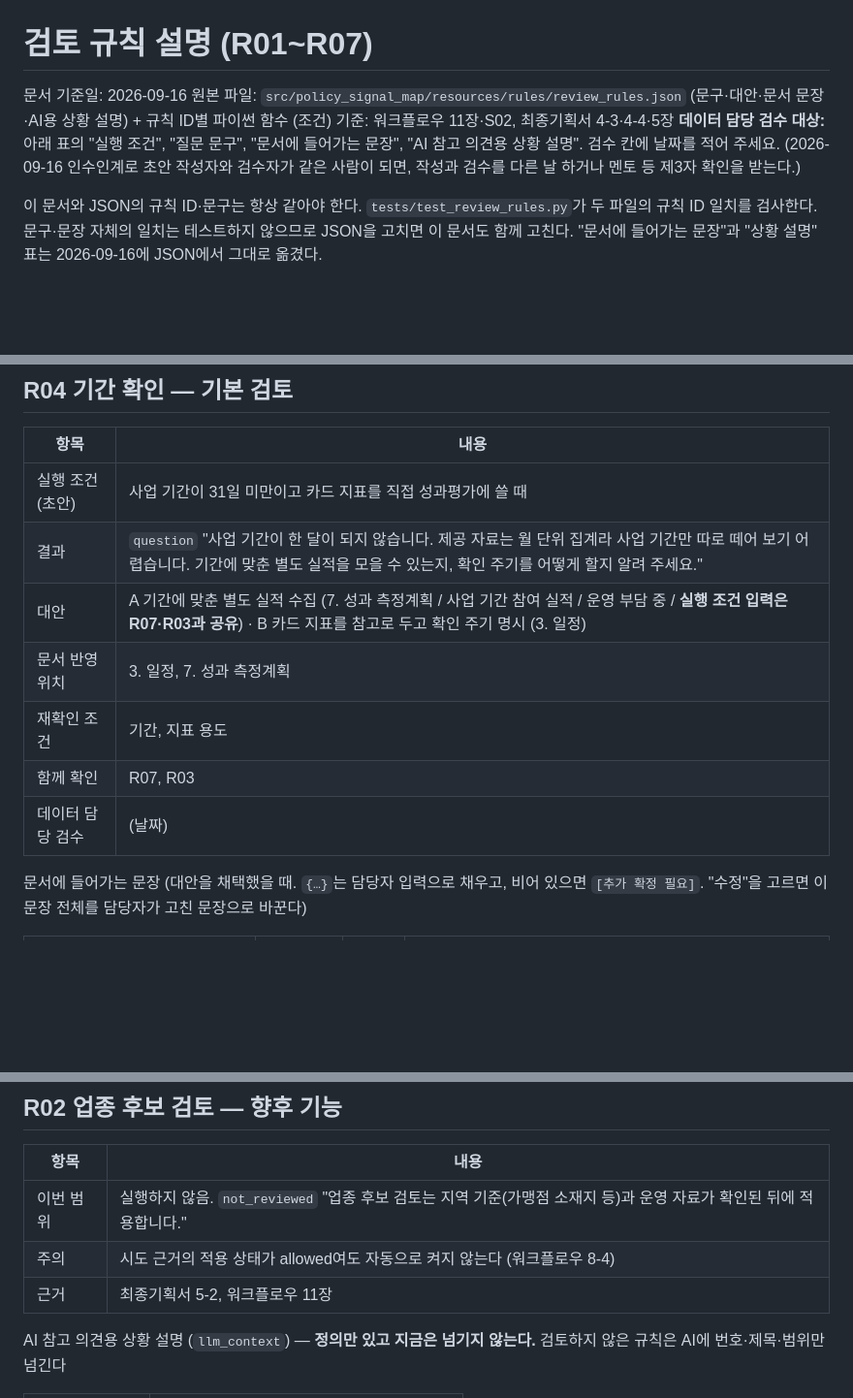
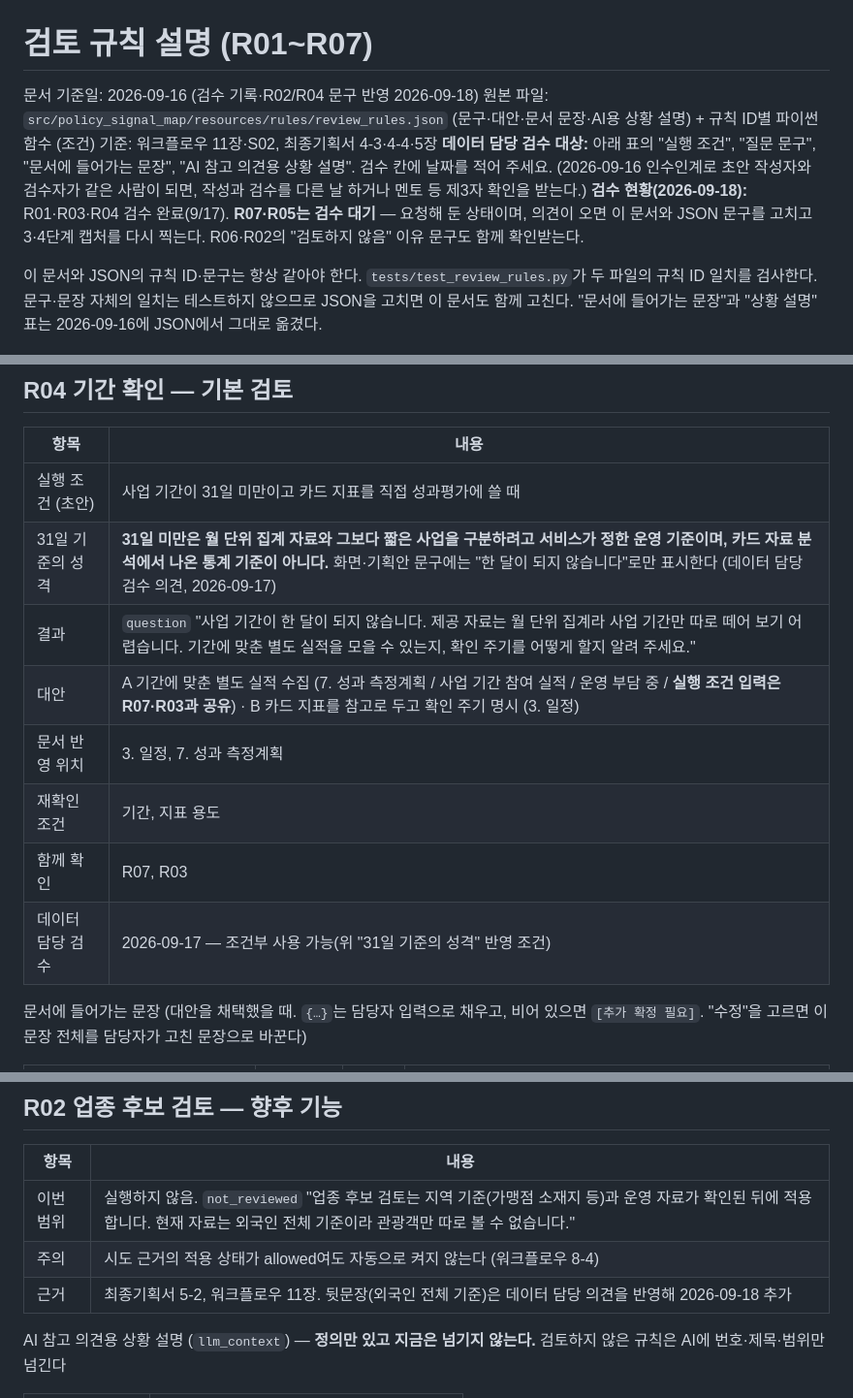
Before and after one commit to aideveloperno1/TM1stproject_260915, a Markdown page: docs/review_rules.md, 3 parts joined by grey strips. Shown at 97% size. Drawn GitHub-style; blank space fills up the shorter version.

```diff
--- a/docs/review_rules.md
+++ b/docs/review_rules.md
@@ -1,10 +1,11 @@
 # 검토 규칙 설명 (R01~R07)
 
-문서 기준일: 2026-09-16
+문서 기준일: 2026-09-16 (검수 기록·R02/R04 문구 반영 2026-09-18)
 원본 파일: `src/policy_signal_map/resources/rules/review_rules.json` (문구·대안·문서 문장·AI용 상황 설명) + 규칙 ID별 파이썬 함수 (조건)
 기준: 워크플로우 11장·S02, 최종기획서 4-3·4-4·5장
 **데이터 담당 검수 대상:** 아래 표의 "실행 조건", "질문 문구", "문서에 들어가는 문장", "AI 참고 의견용 상황 설명". 검수 칸에 날짜를 적어 주세요.
 (2026-09-16 인수인계로 초안 작성자와 검수자가 같은 사람이 되면, 작성과 검수를 다른 날 하거나 멘토 등 제3자 확인을 받는다.)
+**검수 현황(2026-09-18):** R01·R03·R04 검수 완료(9/17). **R07·R05는 검수 대기** — 요청해 둔 상태이며, 의견이 오면 이 문서와 JSON 문구를 고치고 3·4단계 캡처를 다시 찍는다. R06·R02의 "검토하지 않음" 이유 문구도 함께 확인받는다.
 
 이 문서와 JSON의 규칙 ID·문구는 항상 같아야 한다. `tests/test_review_rules.py`가 두 파일의 규칙 ID 일치를 검사한다. 문구·문장 자체의 일치는 테스트하지 않으므로 JSON을 고치면 이 문서도 함께 고친다. "문서에 들어가는 문장"과 "상황 설명" 표는 2026-09-16에 JSON에서 그대로 옮겼다.
 
@@ -173,12 +174,13 @@ AI 참고 의견용 상황 설명 (`llm_context`, 로컬 LLM에만 넘김)
 | 항목 | 내용 |
 |---|---|
 | 실행 조건 (초안) | 사업 기간이 31일 미만이고 카드 지표를 직접 성과평가에 쓸 때 |
+| 31일 기준의 성격 | **31일 미만은 월 단위 집계 자료와 그보다 짧은 사업을 구분하려고 서비스가 정한 운영 기준이며, 카드 자료 분석에서 나온 통계 기준이 아니다.** 화면·기획안 문구에는 "한 달이 되지 않습니다"로만 표시한다 (데이터 담당 검수 의견, 2026-09-17) |
 | 결과 | `question` "사업 기간이 한 달이 되지 않습니다. 제공 자료는 월 단위 집계라 사업 기간만 따로 떼어 보기 어렵습니다. 기간에 맞춘 별도 실적을 모을 수 있는지, 확인 주기를 어떻게 할지 알려 주세요." |
 | 대안 | A 기간에 맞춘 별도 실적 수집 (7. 성과 측정계획 / 사업 기간 참여 실적 / 운영 부담 중 / **실행 조건 입력은 R07·R03과 공유**) · B 카드 지표를 참고로 두고 확인 주기 명시 (3. 일정) |
 | 문서 반영 위치 | 3. 일정, 7. 성과 측정계획 |
 | 재확인 조건 | 기간, 지표 용도 |
 | 함께 확인 | R07, R03 |
-| 데이터 담당 검수 | (날짜) |
+| 데이터 담당 검수 | 2026-09-17 — 조건부 사용 가능(위 "31일 기준의 성격" 반영 조건) |
 
 문서에 들어가는 문장 (대안을 채택했을 때. `{…}`는 담당자 입력으로 채우고, 비어 있으면 `[추가 확정 필요]`. "수정"을 고르면 이 문장 전체를 담당자가 고친 문장으로 바꾼다)
 
@@ -232,9 +234,9 @@ AI 참고 의견용 상황 설명 (`llm_context`) — **정의만 있고 지금
 
 | 항목 | 내용 |
 |---|---|
-| 이번 범위 | 실행하지 않음. `not_reviewed` "업종 후보 검토는 지역 기준(가맹점 소재지 등)과 운영 자료가 확인된 뒤에 적용합니다." |
+| 이번 범위 | 실행하지 않음. `not_reviewed` "업종 후보 검토는 지역 기준(가맹점 소재지 등)과 운영 자료가 확인된 뒤에 적용합니다. 현재 자료는 외국인 전체 기준이라 관광객만 따로 볼 수 없습니다." |
 | 주의 | 시도 근거의 적용 상태가 allowed여도 자동으로 켜지 않는다 (워크플로우 8-4) |
-| 근거 | 최종기획서 5-2, 워크플로우 11장 |
+| 근거 | 최종기획서 5-2, 워크플로우 11장. 뒷문장(외국인 전체 기준)은 데이터 담당 의견을 반영해 2026-09-18 추가 |
 
 AI 참고 의견용 상황 설명 (`llm_context`) — **정의만 있고 지금은 넘기지 않는다.** 검토하지 않은 규칙은 AI에 번호·제목·범위만 넘긴다
 
```
Also changed, not shown: other parts of docs/review_rules.md (+2 -2 lines), checks.md (+7 -2 lines), 작업진행.md (+4 -3 lines), docs/screenshots/03_questions.png, docs/screenshots/05_draft_compare.png, 3 other files.
